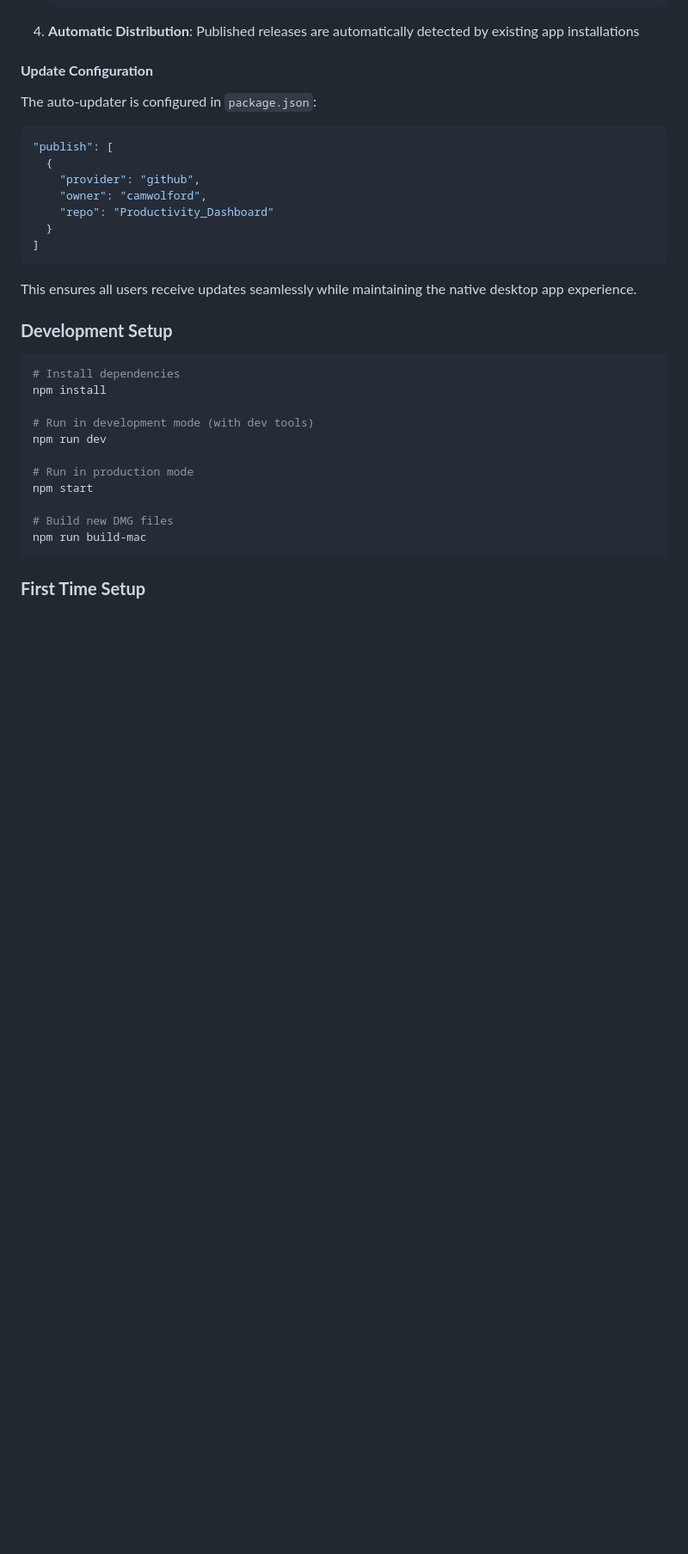
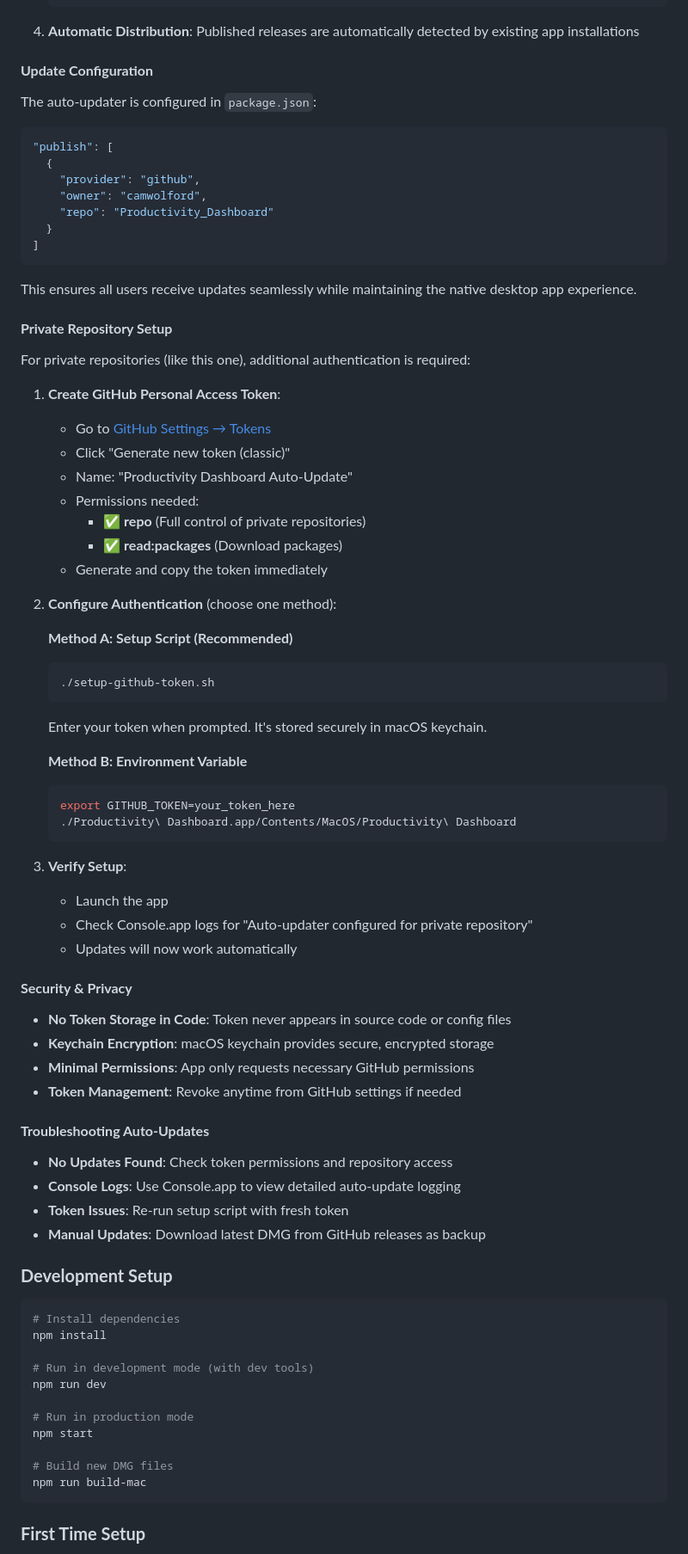
Before and after one commit to camwolford/Productivity_Dashboard, a Markdown page: README.md, the part around the change. Shown: that part at 86% size. GitHub-like rendering; blank space fills up the shorter version.

Commit message:
feat: add private repository setup instructions and troubleshooting for auto-updates

````diff
--- a/README.md
+++ b/README.md
@@ -100,6 +100,49 @@ The auto-updater is configured in `package.json`:
 
 This ensures all users receive updates seamlessly while maintaining the native desktop app experience.
 
+#### **Private Repository Setup**
+For private repositories (like this one), additional authentication is required:
+
+1. **Create GitHub Personal Access Token**:
+   - Go to [GitHub Settings → Tokens](https://github.com/settings/tokens)
+   - Click "Generate new token (classic)"
+   - Name: "Productivity Dashboard Auto-Update"
+   - Permissions needed:
+     - ✅ **repo** (Full control of private repositories)
+     - ✅ **read:packages** (Download packages)
+   - Generate and copy the token immediately
+
+2. **Configure Authentication** (choose one method):
+
+   **Method A: Setup Script (Recommended)**
+   ```bash
+   ./setup-github-token.sh
+   ```
+   Enter your token when prompted. It's stored securely in macOS keychain.
+
+   **Method B: Environment Variable**
+   ```bash
+   export GITHUB_TOKEN=your_token_here
+   ./Productivity\ Dashboard.app/Contents/MacOS/Productivity\ Dashboard
+   ```
+
+3. **Verify Setup**:
+   - Launch the app
+   - Check Console.app logs for "Auto-updater configured for private repository"
+   - Updates will now work automatically
+
+#### **Security & Privacy**
+- **No Token Storage in Code**: Token never appears in source code or config files
+- **Keychain Encryption**: macOS keychain provides secure, encrypted storage
+- **Minimal Permissions**: App only requests necessary GitHub permissions
+- **Token Management**: Revoke anytime from GitHub settings if needed
+
+#### **Troubleshooting Auto-Updates**
+- **No Updates Found**: Check token permissions and repository access
+- **Console Logs**: Use Console.app to view detailed auto-update logging
+- **Token Issues**: Re-run setup script with fresh token
+- **Manual Updates**: Download latest DMG from GitHub releases as backup
+
 ### **Development Setup**
 ```bash
 # Install dependencies
````
